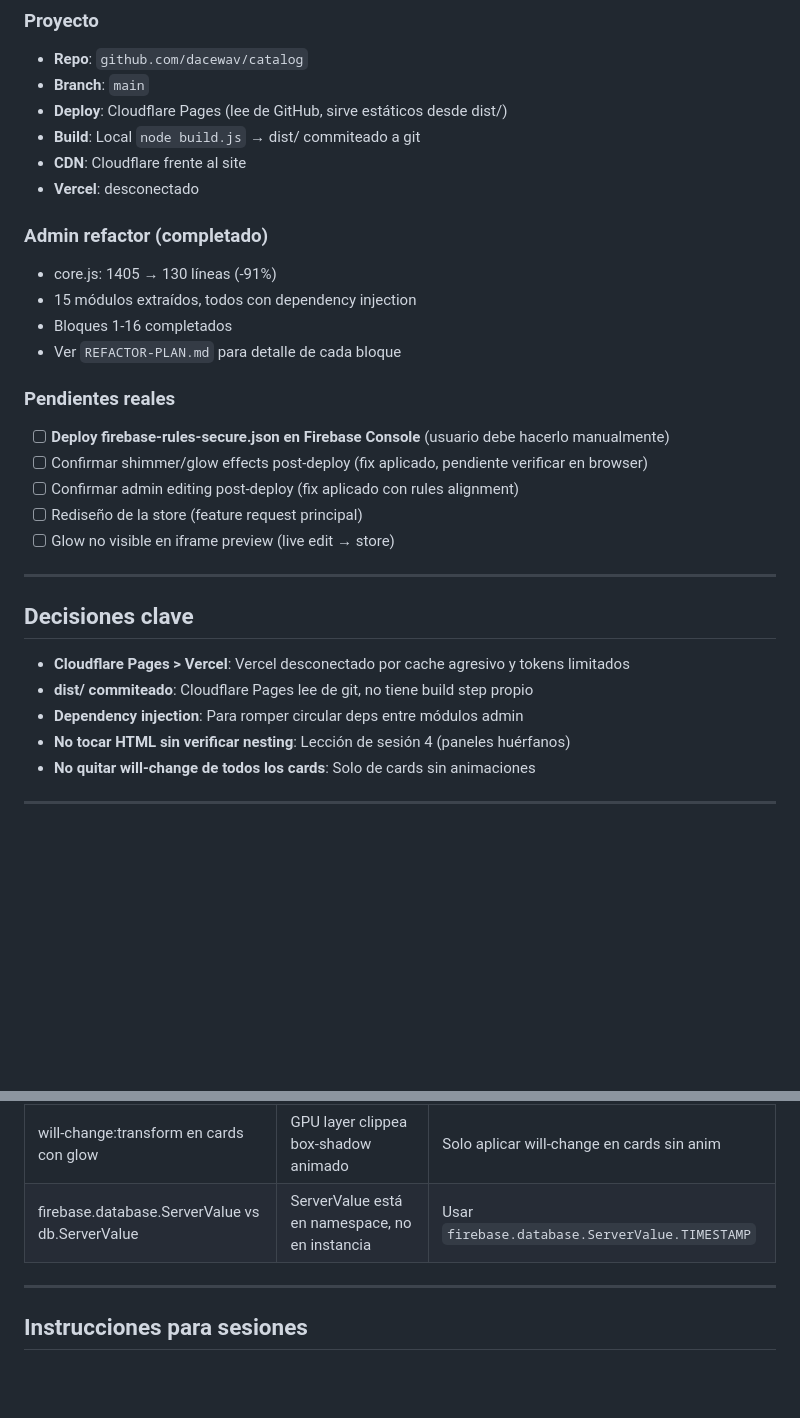
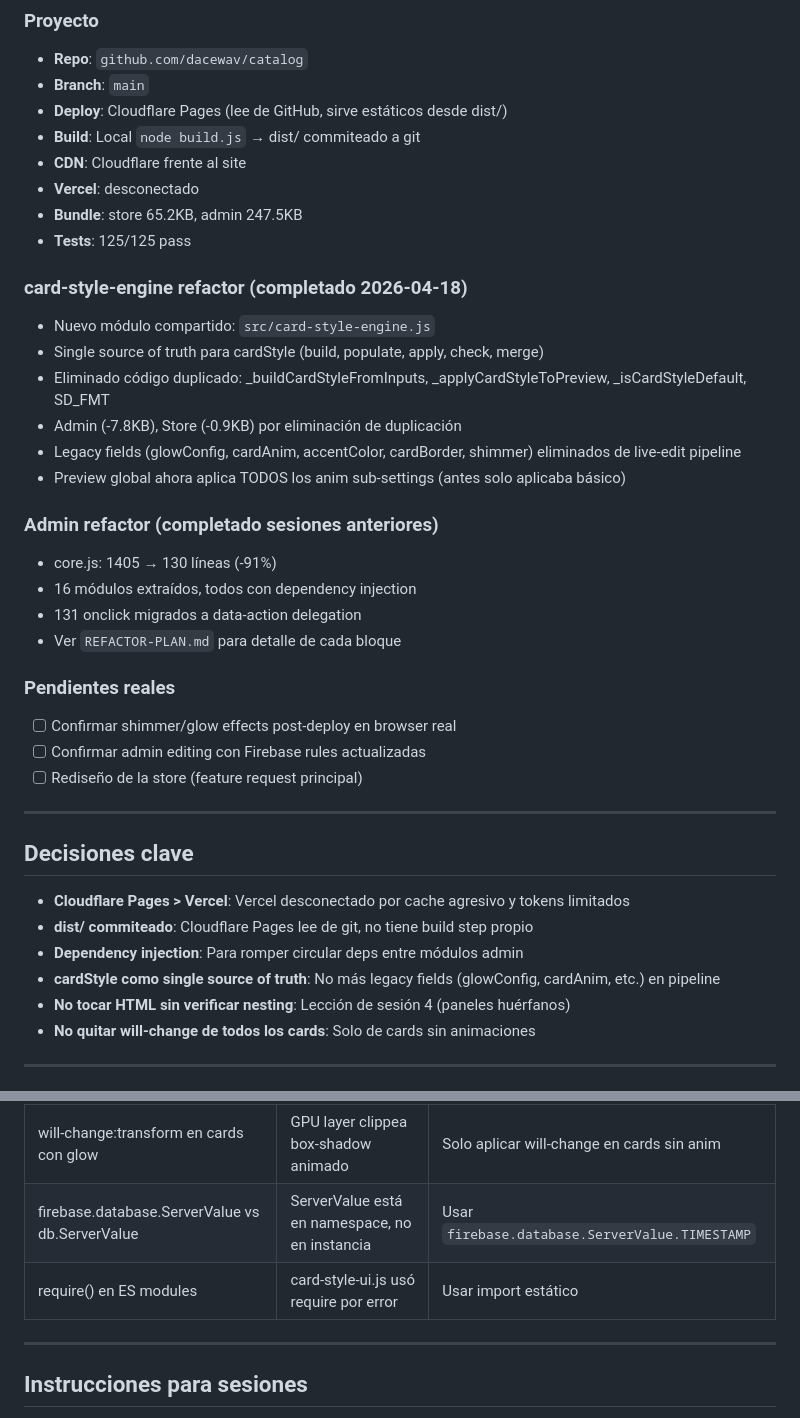
Before and after one commit to dacewav/catalog, a Markdown page: MEMORY.md, 2 parts joined by grey strips. GitHub-like rendering; blank space fills up the shorter version.

Commit message:
chore: update MEMORY.md with card-style-engine refactor

```diff
--- a/MEMORY.md
+++ b/MEMORY.md
@@ -9,19 +9,27 @@
 - **Build**: Local `node build.js` → dist/ commiteado a git
 - **CDN**: Cloudflare frente al site
 - **Vercel**: desconectado
+- **Bundle**: store 65.2KB, admin 247.5KB
+- **Tests**: 125/125 pass
 
-### Admin refactor (completado)
+### card-style-engine refactor (completado 2026-04-18)
+- Nuevo módulo compartido: `src/card-style-engine.js`
+- Single source of truth para cardStyle (build, populate, apply, check, merge)
+- Eliminado código duplicado: _buildCardStyleFromInputs, _applyCardStyleToPreview, _isCardStyleDefault, SD_FMT
+- Admin (-7.8KB), Store (-0.9KB) por eliminación de duplicación
+- Legacy fields (glowConfig, cardAnim, accentColor, cardBorder, shimmer) eliminados de live-edit pipeline
+- Preview global ahora aplica TODOS los anim sub-settings (antes solo aplicaba básico)
+
+### Admin refactor (completado sesiones anteriores)
 - core.js: 1405 → 130 líneas (-91%)
-- 15 módulos extraídos, todos con dependency injection
-- Bloques 1-16 completados
+- 16 módulos extraídos, todos con dependency injection
+- 131 onclick migrados a data-action delegation
 - Ver `REFACTOR-PLAN.md` para detalle de cada bloque
 
 ### Pendientes reales
-- [ ] **Deploy firebase-rules-secure.json en Firebase Console** (usuario debe hacerlo manualmente)
-- [ ] Confirmar shimmer/glow effects post-deploy (fix aplicado, pendiente verificar en browser)
-- [ ] Confirmar admin editing post-deploy (fix aplicado con rules alignment)
+- [ ] Confirmar shimmer/glow effects post-deploy en browser real
+- [ ] Confirmar admin editing con Firebase rules actualizadas
 - [ ] Rediseño de la store (feature request principal)
-- [ ] Glow no visible en iframe preview (live edit → store)
 
 ---
 
@@ -30,6 +38,7 @@
 - **Cloudflare Pages > Vercel**: Vercel desconectado por cache agresivo y tokens limitados
 - **dist/ commiteado**: Cloudflare Pages lee de git, no tiene build step propio
 - **Dependency injection**: Para romper circular deps entre módulos admin
+- **cardStyle como single source of truth**: No más legacy fields (glowConfig, cardAnim, etc.) en pipeline
 - **No tocar HTML sin verificar nesting**: Lección de sesión 4 (paneles huérfanos)
 - **No quitar will-change de todos los cards**: Solo de cards sin animaciones
 
@@ -45,6 +54,7 @@
 | Depurar botón en vez de bundle | Error silencioso en import | Revisar console del browser PRIMERO |
 | will-change:transform en cards con glow | GPU layer clippea box-shadow animado | Solo aplicar will-change en cards sin anim |
 | firebase.database.ServerValue vs db.ServerValue | ServerValue está en namespace, no en instancia | Usar `firebase.database.ServerValue.TIMESTAMP` |
+| require() en ES modules | card-style-ui.js usó require por error | Usar import estático |
 
 ---
 
```
